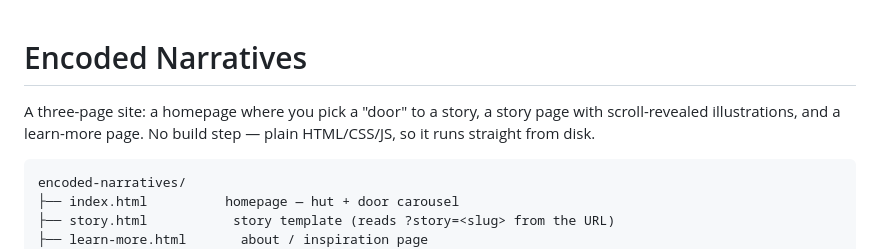
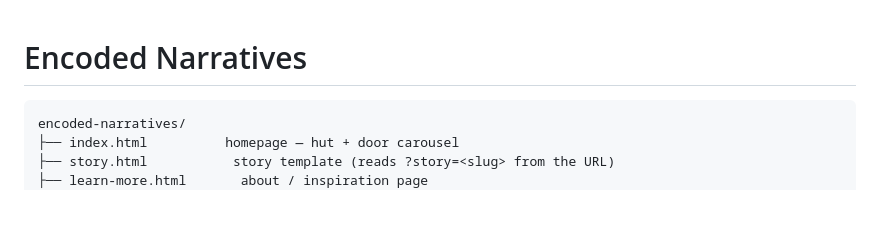
Before and after one commit to BahleSibanda/encoded-narratives, a Markdown page: README.md, the part around the change. GitHub-like rendering; blank space fills up the shorter version.

Commit message:
Remove project description from README
Removed description of the project and its structure.

````diff
--- a/README.md
+++ b/README.md
@@ -1,8 +1,4 @@
 # Encoded Narratives
-
-A three-page site: a homepage where you pick a "door" to a story, a
-story page with scroll-revealed illustrations, and a learn-more page.
-No build step — plain HTML/CSS/JS, so it runs straight from disk.
 
 ```
 encoded-narratives/
````
